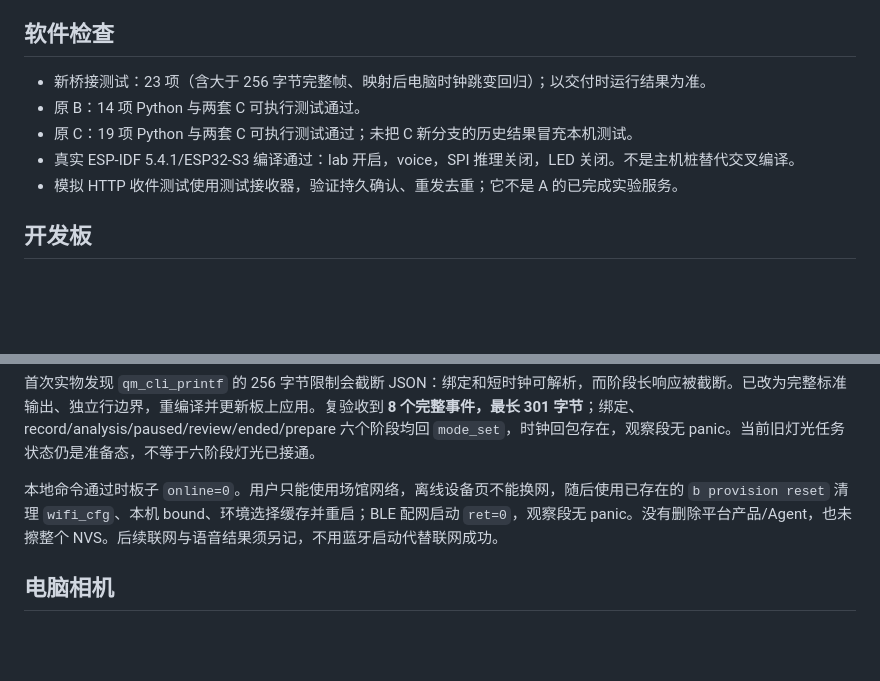
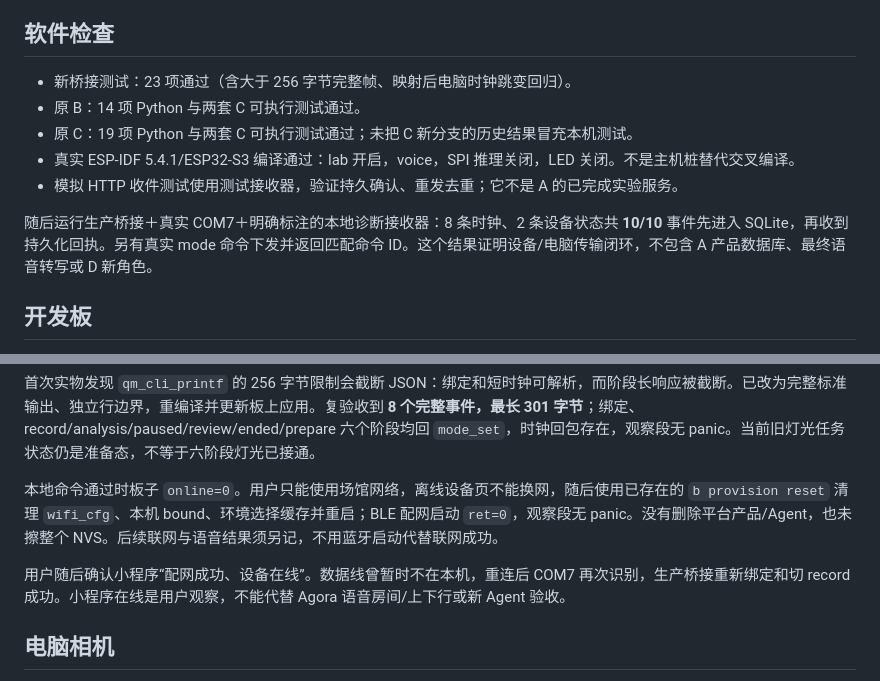
Before and after one commit to Stone-padadin/intercity-interview-coach, a Markdown page: b/lab/VALIDATION.md, 2 parts joined by grey strips. GitHub-like rendering; blank space fills up the shorter version.

Commit message:
docs(b): record real bridge receipts and venue provisioning

```diff
--- a/b/lab/VALIDATION.md
+++ b/b/lab/VALIDATION.md
@@ -4,11 +4,13 @@
 
 ## 软件检查
 
-- 新桥接测试：23 项（含大于 256 字节完整帧、映射后电脑时钟跳变回归）；以交付时运行结果为准。
+- 新桥接测试：23 项通过（含大于 256 字节完整帧、映射后电脑时钟跳变回归）。
 - 原 B：14 项 Python 与两套 C 可执行测试通过。
 - 原 C：19 项 Python 与两套 C 可执行测试通过；未把 C 新分支的历史结果冒充本机测试。
 - 真实 ESP-IDF 5.4.1/ESP32-S3 编译通过：lab 开启，voice，SPI 推理关闭，LED 关闭。不是主机桩替代交叉编译。
 - 模拟 HTTP 收件测试使用测试接收器，验证持久确认、重发去重；它不是 A 的已完成实验服务。
+
+随后运行生产桥接＋真实 COM7＋明确标注的本地诊断接收器：8 条时钟、2 条设备状态共 **10/10** 事件先进入 SQLite，再收到持久化回执。另有真实 mode 命令下发并返回匹配命令 ID。这个结果证明设备/电脑传输闭环，不包含 A 产品数据库、最终语音转写或 D 新角色。
 
 ## 开发板
 
@@ -17,6 +19,8 @@
 首次实物发现 `qm_cli_printf` 的 256 字节限制会截断 JSON：绑定和短时钟可解析，而阶段长响应被截断。已改为完整标准输出、独立行边界，重编译并更新板上应用。复验收到 **8 个完整事件，最长 301 字节**；绑定、record/analysis/paused/review/ended/prepare 六个阶段均回 `mode_set`，时钟回包存在，观察段无 panic。当前旧灯光任务状态仍是准备态，不等于六阶段灯光已接通。
 
 本地命令通过时板子 `online=0`。用户只能使用场馆网络，离线设备页不能换网，随后使用已存在的 `b provision reset` 清理 `wifi_cfg`、本机 bound、环境选择缓存并重启；BLE 配网启动 `ret=0`，观察段无 panic。没有删除平台产品/Agent，也未擦整个 NVS。后续联网与语音结果须另记，不用蓝牙启动代替联网成功。
+
+用户随后确认小程序“配网成功、设备在线”。数据线曾暂时不在本机，重连后 COM7 再次识别，生产桥接重新绑定和切 record 成功。小程序在线是用户观察，不能代替 Agora 语音房间/上下行或新 Agent 验收。
 
 ## 电脑相机
 
```
Also changed, not shown: b/lab/D-HANDOFF.md (+4 -2 lines).
